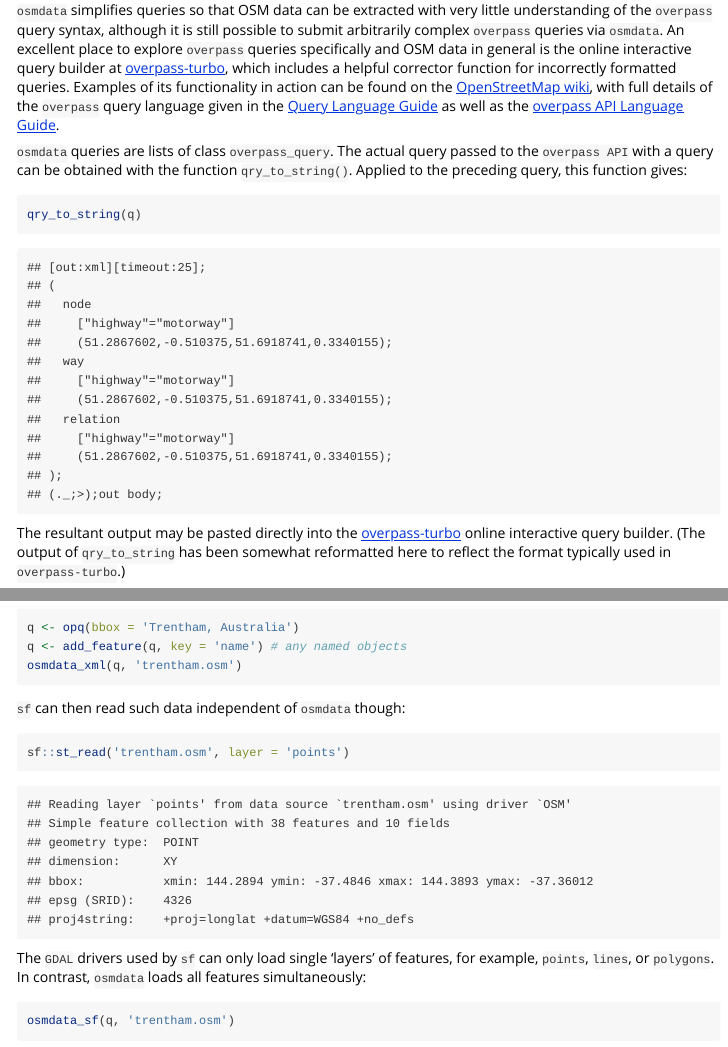
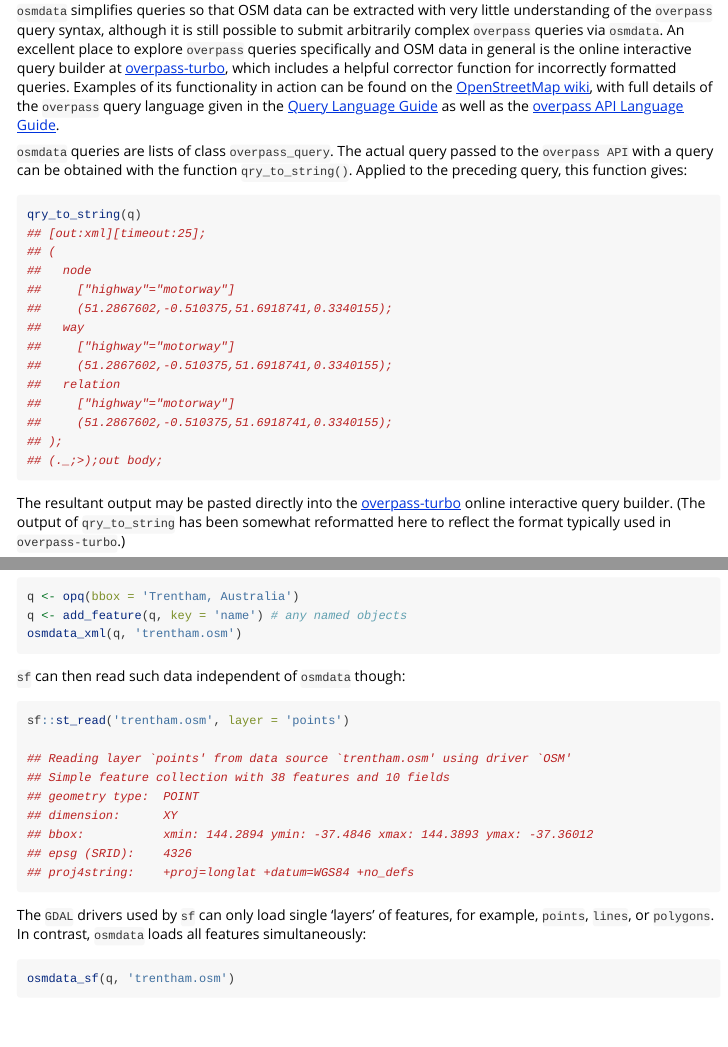
Before and after one commit to ropensci/osmdata, an R Markdown document (vignettes/osmdata.Rmd): the page in a window 1100 px wide, from 1580 px down, and a second part further down, joined at a grey line. Rendered offline with R 4.5, knitr and Pandoc, with nearby package versions; some code elsewhere in the file could not run offline.

Commit message:
First bit of tidying with reprex, warn not to run

````diff
--- a/vignettes/osmdata.Rmd
+++ b/vignettes/osmdata.Rmd
@@ -130,24 +129,21 @@ to the `overpass API` with a query can be obtained with the function
 
 ```{r, eval=FALSE}
 qry_to_string(q)
+## [out:xml][timeout:25];
+## (
+##   node
+##     ["highway"="motorway"]
+##     (51.2867602,-0.510375,51.6918741,0.3340155);
+##   way
+##     ["highway"="motorway"]
+##     (51.2867602,-0.510375,51.6918741,0.3340155);
+##   relation
+##     ["highway"="motorway"]
+##     (51.2867602,-0.510375,51.6918741,0.3340155);
+## );
+## (._;>);out body;
 ```
 
-```{r, echo=FALSE}
-msg <- c("[out:xml][timeout:25];\n",
-"(\n",
-"  node\n",
-"    [\"highway\"=\"motorway\"]\n",
-"    (51.2867602,-0.510375,51.6918741,0.3340155);\n",
-"  way  \n",
-"    [\"highway\"=\"motorway\"]\n",
-"    (51.2867602,-0.510375,51.6918741,0.3340155);\n",
-"  relation  \n",
-"    [\"highway\"=\"motorway\"]\n",
-"    (51.2867602,-0.510375,51.6918741,0.3340155);\n",
-");\n",
-"(._;>);out body;")
-message(msg)
-```
 The resultant output may be pasted directly into the
 [overpass-turbo](http://overpass-turbo.eu/) online interactive query builder.
 (The output of `qry_to_string` has been somewhat reformatted here to reflect
@@ -449,17 +441,14 @@ osmdata_xml(q, 'trentham.osm')
 
 ```{r sf1, eval=FALSE}
 sf::st_read('trentham.osm', layer = 'points')
-```
 
-```{r, echo=FALSE}
-msg <- c("Reading layer `points' from data source `trentham.osm' using driver `OSM'\n",
-"Simple feature collection with 38 features and 10 fields\n",
-"geometry type:  POINT\n",
-"dimension:      XY\n",
-"bbox:           xmin: 144.2894 ymin: -37.4846 xmax: 144.3893 ymax: -37.36012\n",
-"epsg (SRID):    4326\n",
-"proj4string:    +proj=longlat +datum=WGS84 +no_defs")
-message(msg)
+## Reading layer `points' from data source `trentham.osm' using driver `OSM'
+## Simple feature collection with 38 features and 10 fields
+## geometry type:  POINT
+## dimension:      XY
+## bbox:           xmin: 144.2894 ymin: -37.4846 xmax: 144.3893 ymax: -37.36012
+## epsg (SRID):    4326
+## proj4string:    +proj=longlat +datum=WGS84 +no_defs
 ```
 
 The `GDAL` drivers used by `sf` can only load single 'layers' of features, for
````
Also changed, not shown: vignettes/osmdata.Rmd (29 more changed lines).
